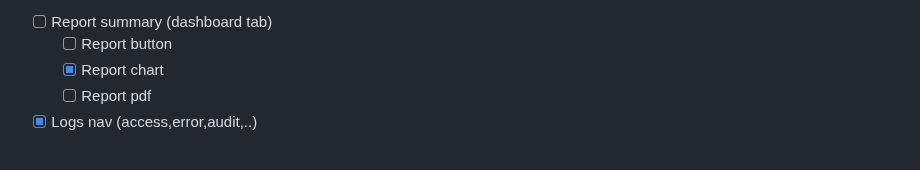
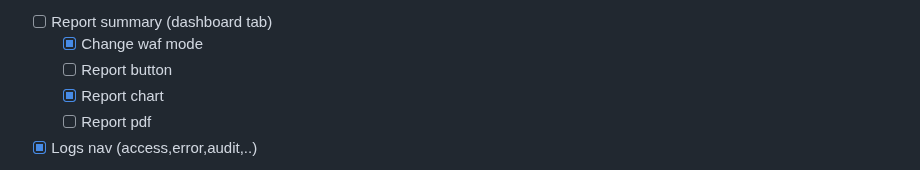
Before and after one commit to m0nK3man/ModSec-UI, a Markdown page: README.md, the part around the change. GitHub-like rendering.

```diff
--- a/README.md
+++ b/README.md
@@ -38,6 +38,7 @@
   - [x] sửa time range picker dynamic
 
 + [ ] Report summary (dashboard tab)
+  - [x] Change waf mode
   - [ ] Report button
   - [x] Report chart
   - [ ] Report pdf
```
